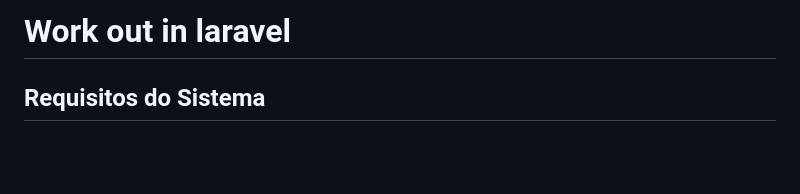
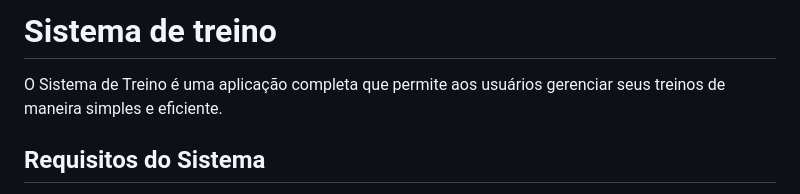
Before and after one commit to andre-albuquerque01/training-system, a Markdown page: README.md, the part around the change. Rendered like a GitHub page; blank space fills up the shorter version.

```diff
--- a/README.md
+++ b/README.md
@@ -1,4 +1,6 @@
-# Work out in laravel
+# Sistema de treino
+
+O Sistema de Treino é uma aplicação completa que permite aos usuários gerenciar seus treinos de maneira simples e eficiente.
 
 ## Requisitos do Sistema
 
```
